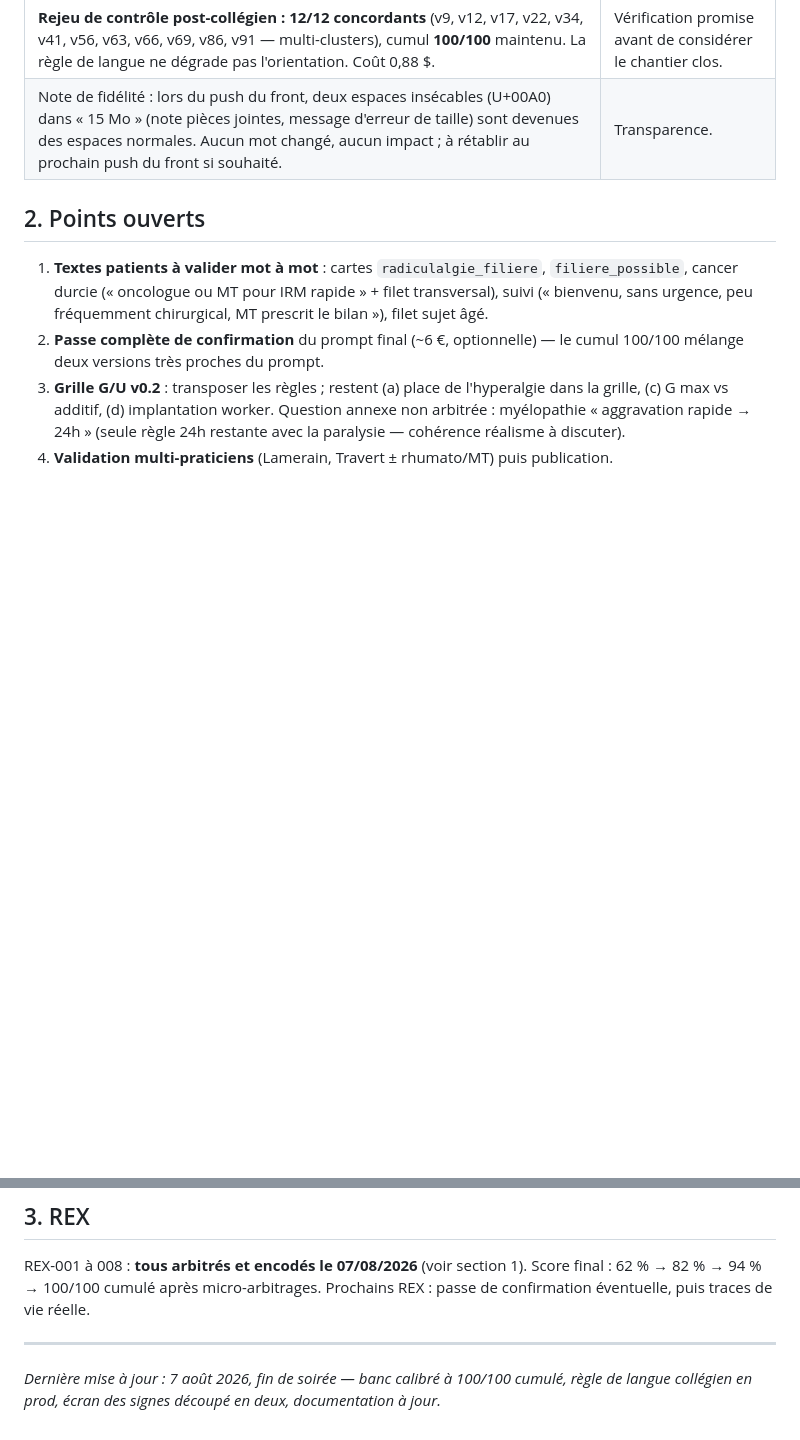
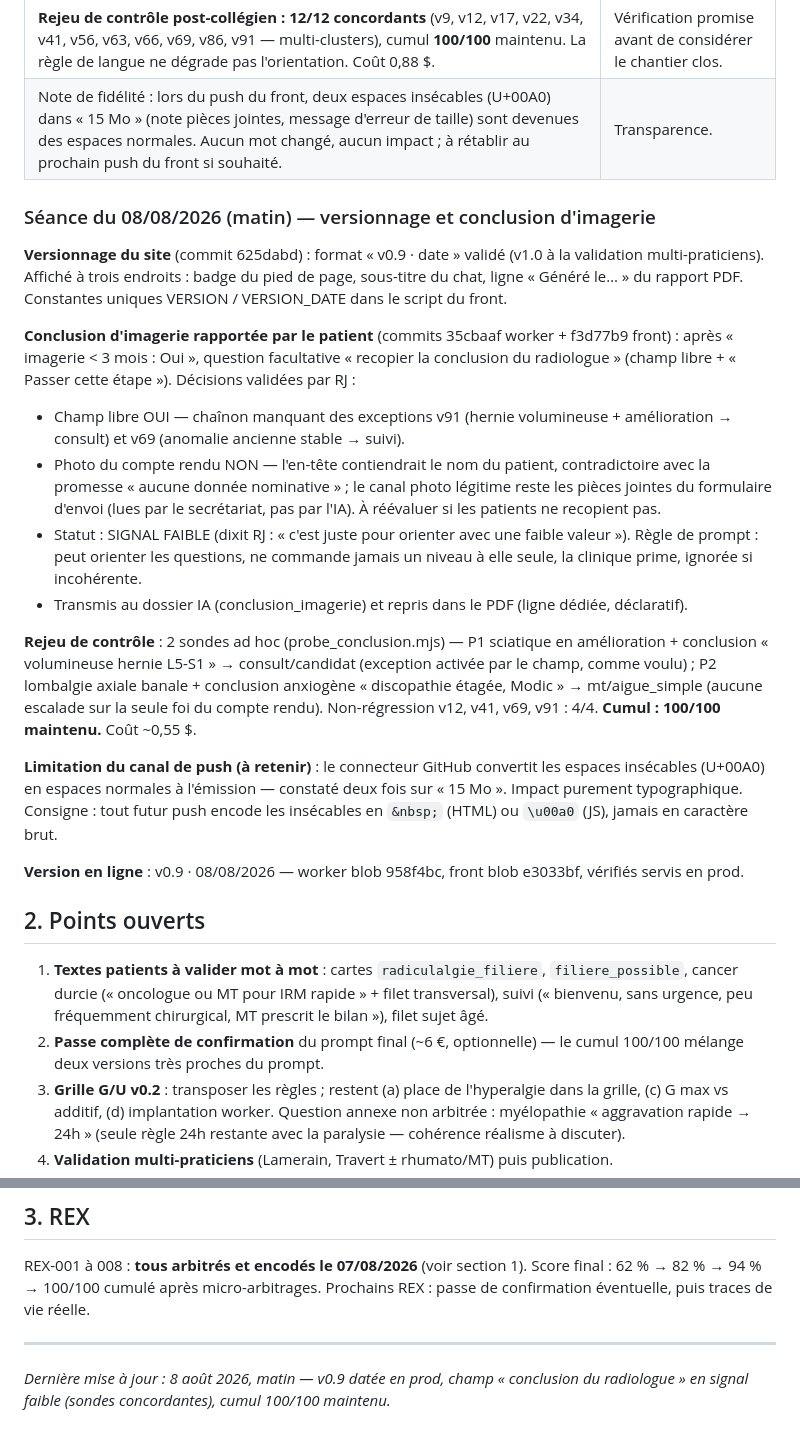
Before and after one commit to raphaeljameson-png/urgences_rachis_paris, a Markdown page: docs/JOURNAL-DECISIONS.md, 2 parts joined by grey strips. GitHub-like rendering; blank space fills up the shorter version.

Commit message:
journal : séance du 08/08 — versionnage v0.9 daté, champ conclusion d'imagerie (signal faible, sondes concordantes), limitation NBSP du canal de push

```diff
--- a/docs/JOURNAL-DECISIONS.md
+++ b/docs/JOURNAL-DECISIONS.md
@@ -64,6 +64,22 @@
 | **Rejeu de contrôle post-collégien : 12/12 concordants** (v9, v12, v17, v22, v34, v41, v56, v63, v66, v69, v86, v91 — multi-clusters), cumul **100/100** maintenu. La règle de langue ne dégrade pas l'orientation. Coût 0,88 $. | Vérification promise avant de considérer le chantier clos. |
 | Note de fidélité : lors du push du front, deux espaces insécables (U+00A0) dans « 15 Mo » (note pièces jointes, message d'erreur de taille) sont devenues des espaces normales. Aucun mot changé, aucun impact ; à rétablir au prochain push du front si souhaité. | Transparence. |
 
+### Séance du 08/08/2026 (matin) — versionnage et conclusion d'imagerie
+
+**Versionnage du site** (commit 625dabd) : format « v0.9 · date » validé (v1.0 à la validation multi-praticiens). Affiché à trois endroits : badge du pied de page, sous-titre du chat, ligne « Généré le… » du rapport PDF. Constantes uniques VERSION / VERSION_DATE dans le script du front.
+
+**Conclusion d'imagerie rapportée par le patient** (commits 35cbaaf worker + f3d77b9 front) : après « imagerie < 3 mois : Oui », question facultative « recopier la conclusion du radiologue » (champ libre + « Passer cette étape »). Décisions validées par RJ :
+- Champ libre OUI — chaînon manquant des exceptions v91 (hernie volumineuse + amélioration → consult) et v69 (anomalie ancienne stable → suivi).
+- Photo du compte rendu NON — l'en-tête contiendrait le nom du patient, contradictoire avec la promesse « aucune donnée nominative » ; le canal photo légitime reste les pièces jointes du formulaire d'envoi (lues par le secrétariat, pas par l'IA). À réévaluer si les patients ne recopient pas.
+- Statut : SIGNAL FAIBLE (dixit RJ : « c'est juste pour orienter avec une faible valeur »). Règle de prompt : peut orienter les questions, ne commande jamais un niveau à elle seule, la clinique prime, ignorée si incohérente.
+- Transmis au dossier IA (conclusion_imagerie) et repris dans le PDF (ligne dédiée, déclaratif).
+
+**Rejeu de contrôle** : 2 sondes ad hoc (probe_conclusion.mjs) — P1 sciatique en amélioration + conclusion « volumineuse hernie L5-S1 » → consult/candidat (exception activée par le champ, comme voulu) ; P2 lombalgie axiale banale + conclusion anxiogène « discopathie étagée, Modic » → mt/aigue_simple (aucune escalade sur la seule foi du compte rendu). Non-régression v12, v41, v69, v91 : 4/4. **Cumul : 100/100 maintenu.** Coût ~0,55 $.
+
+**Limitation du canal de push (à retenir)** : le connecteur GitHub convertit les espaces insécables (U+00A0) en espaces normales à l'émission — constaté deux fois sur « 15 Mo ». Impact purement typographique. Consigne : tout futur push encode les insécables en `&nbsp;` (HTML) ou `\u00a0` (JS), jamais en caractère brut.
+
+**Version en ligne** : v0.9 · 08/08/2026 — worker blob 958f4bc, front blob e3033bf, vérifiés servis en prod.
+
 ## 2. Points ouverts
 
 1. **Textes patients à valider mot à mot** : cartes `radiculalgie_filiere`, `filiere_possible`, cancer durcie (« oncologue ou MT pour IRM rapide » + filet transversal), suivi (« bienvenu, sans urgence, peu fréquemment chirurgical, MT prescrit le bilan »), filet sujet âgé.
@@ -80,4 +96,4 @@ REX-001 à 008 : **tous arbitrés et encodés le 07/08/2026** (voir section 1).
 
 ---
 
-*Dernière mise à jour : 7 août 2026, fin de soirée — banc calibré à 100/100 cumulé, règle de langue collégien en prod, écran des signes découpé en deux, documentation à jour.*
+*Dernière mise à jour : 8 août 2026, matin — v0.9 datée en prod, champ « conclusion du radiologue » en signal faible (sondes concordantes), cumul 100/100 maintenu.*
```
